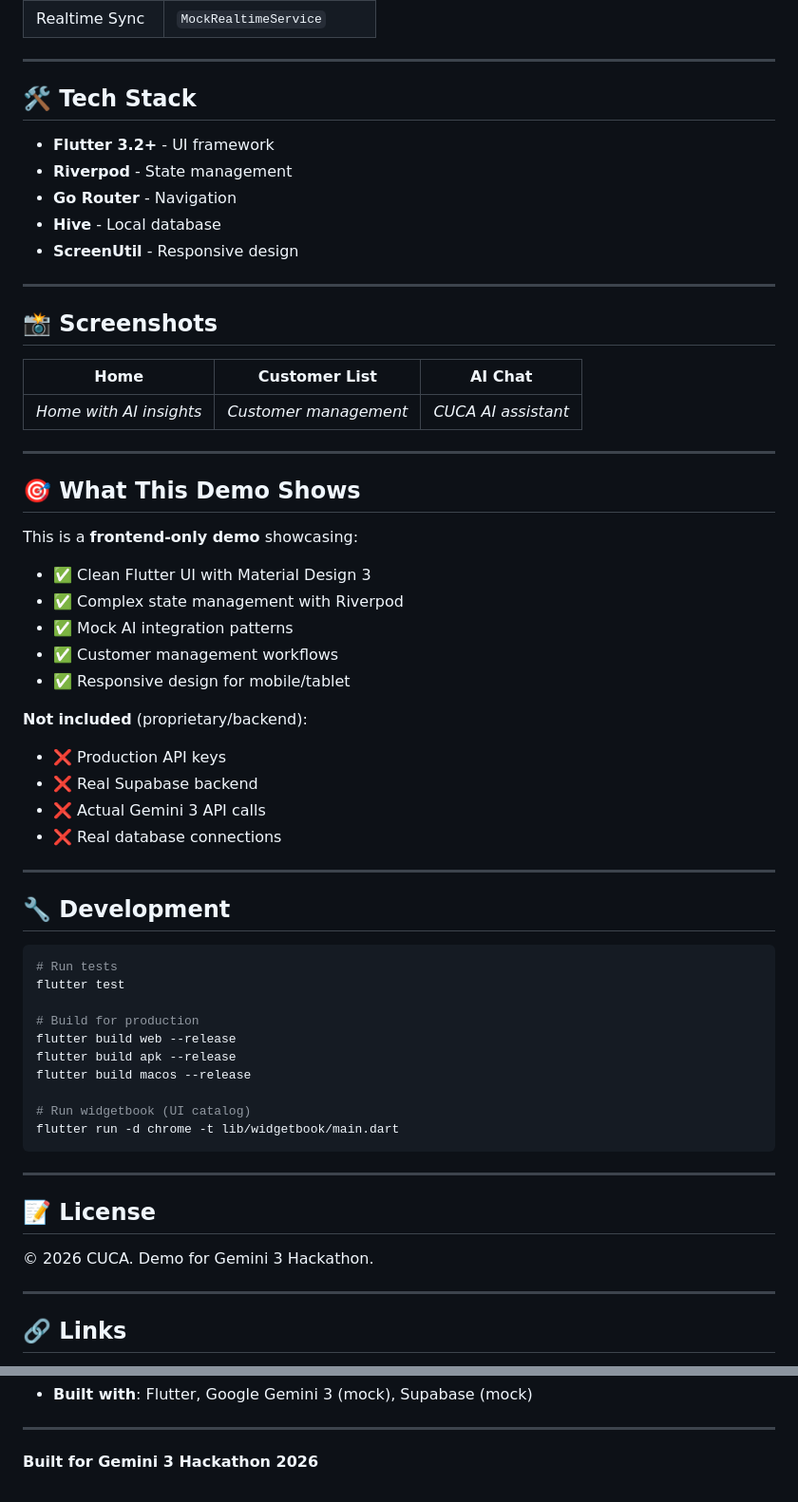
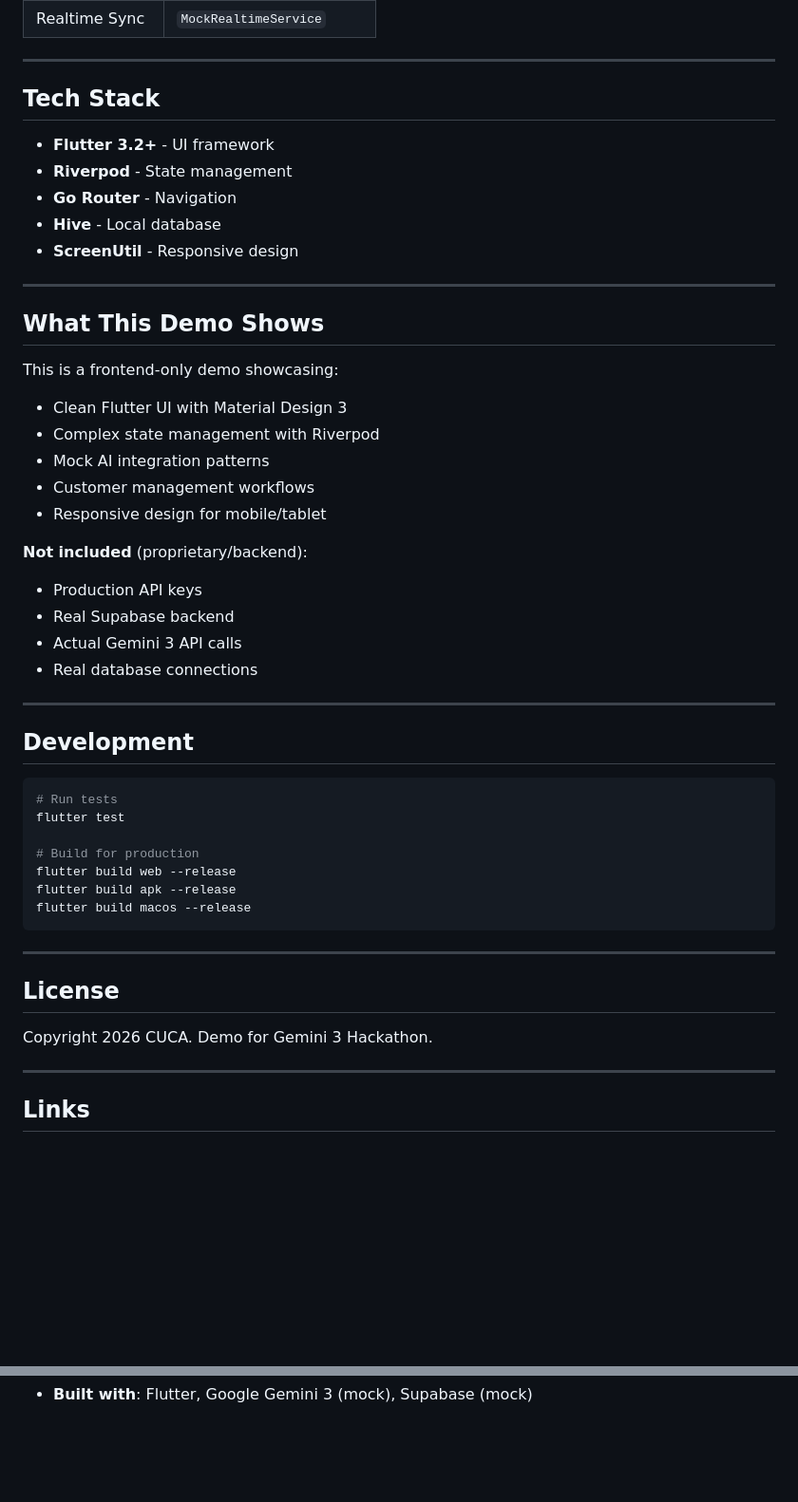
Before and after one commit to hieple7985/kts-cham-demo, a Markdown page: README.md, 2 parts joined by grey strips. Shown at 95% size. GitHub-like rendering; blank space fills up the shorter version.

Commit message:
docs: clean up README - remove emojis and verbose content

````diff
--- a/README.md
+++ b/README.md
@@ -115,7 +120,7 @@ All backend services are mocked for the demo:
 
 ---
 
-## 🛠️ Tech Stack
+## Tech Stack
 
 - **Flutter 3.2+** - UI framework
 - **Riverpod** - State management
@@ -125,32 +130,24 @@ All backend services are mocked for the demo:
 
 ---
 
-## 📸 Screenshots
+## What This Demo Shows
 
-| Home | Customer List | AI Chat |
-|------|---------------|---------|
-| *Home with AI insights* | *Customer management* | *CUCA AI assistant* |
+This is a frontend-only demo showcasing:
+- Clean Flutter UI with Material Design 3
+- Complex state management with Riverpod
+- Mock AI integration patterns
+- Customer management workflows
+- Responsive design for mobile/tablet
+
+**Not included** (proprietary/backend):
+- Production API keys
+- Real Supabase backend
+- Actual Gemini 3 API calls
+- Real database connections
 
 ---
 
-## 🎯 What This Demo Shows
-
-This is a **frontend-only demo** showcasing:
-- ✅ Clean Flutter UI with Material Design 3
-- ✅ Complex state management with Riverpod
-- ✅ Mock AI integration patterns
-- ✅ Customer management workflows
-- ✅ Responsive design for mobile/tablet
-
-**Not included** (proprietary/backend):
-- ❌ Production API keys
-- ❌ Real Supabase backend
-- ❌ Actual Gemini 3 API calls
-- ❌ Real database connections
-
----
-
-## 🔧 Development
+## Development
 
 ```bash
 # Run tests
@@ -160,18 +157,15 @@ flutter test
 flutter build web --release
 flutter build apk --release
 flutter build macos --release
-
-# Run widgetbook (UI catalog)
-flutter run -d chrome -t lib/widgetbook/main.dart
 ```
 
 ---
 
-## 📝 License
+## License
 
-© 2026 CUCA. Demo for Gemini 3 Hackathon.
+Copyright 2026 CUCA. Demo for Gemini 3 Hackathon.
 
 ---
 
-## 🔗 Links
+## Links
 
@@ -179,5 +173 @@ flutter run -d chrome -t lib/widgetbook/main.dart
 - **Built with**: Flutter, Google Gemini 3 (mock), Supabase (mock)
-
----
-
-**Built for Gemini 3 Hackathon 2026**
````
Also changed, not shown: other parts of README.md (+35 -30 lines).
